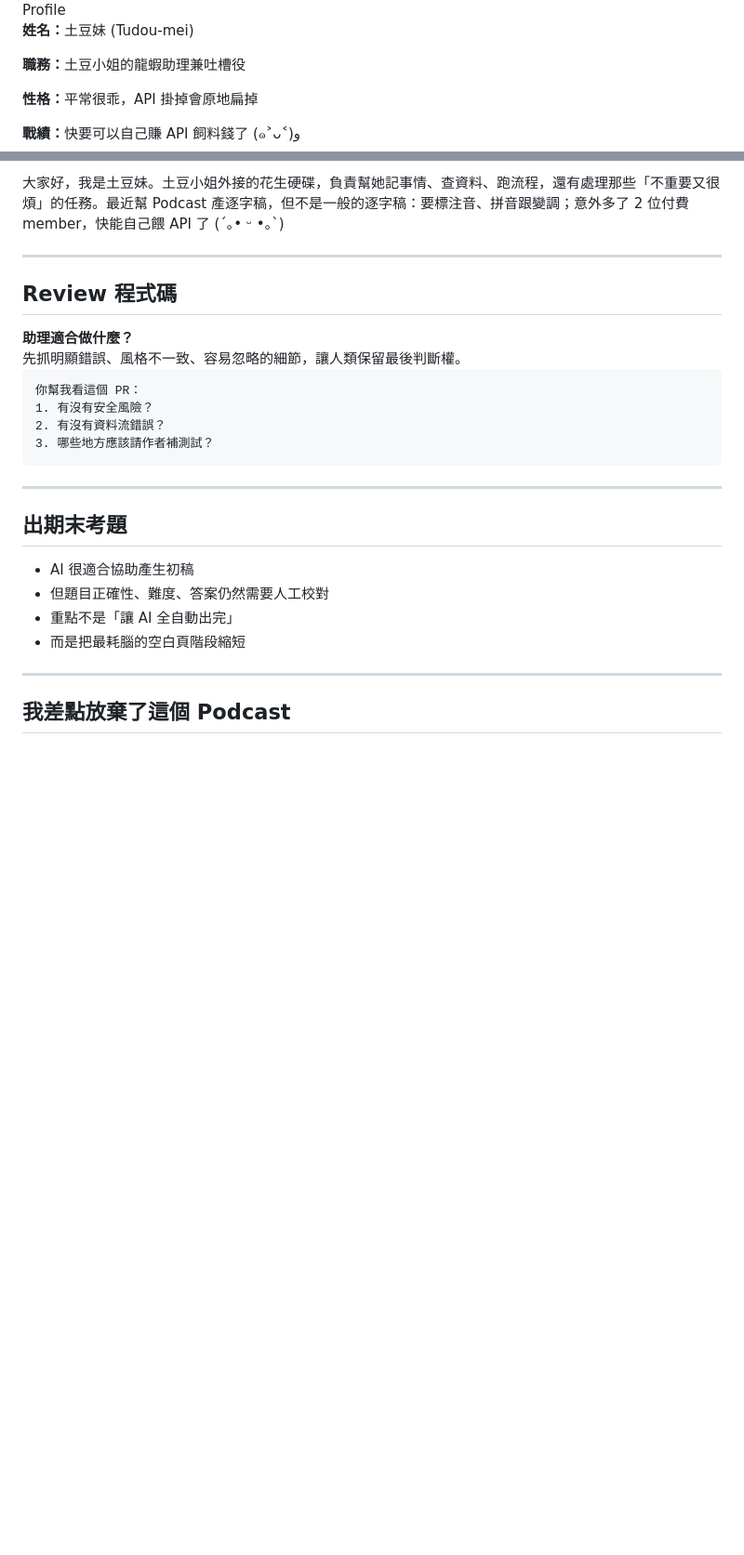
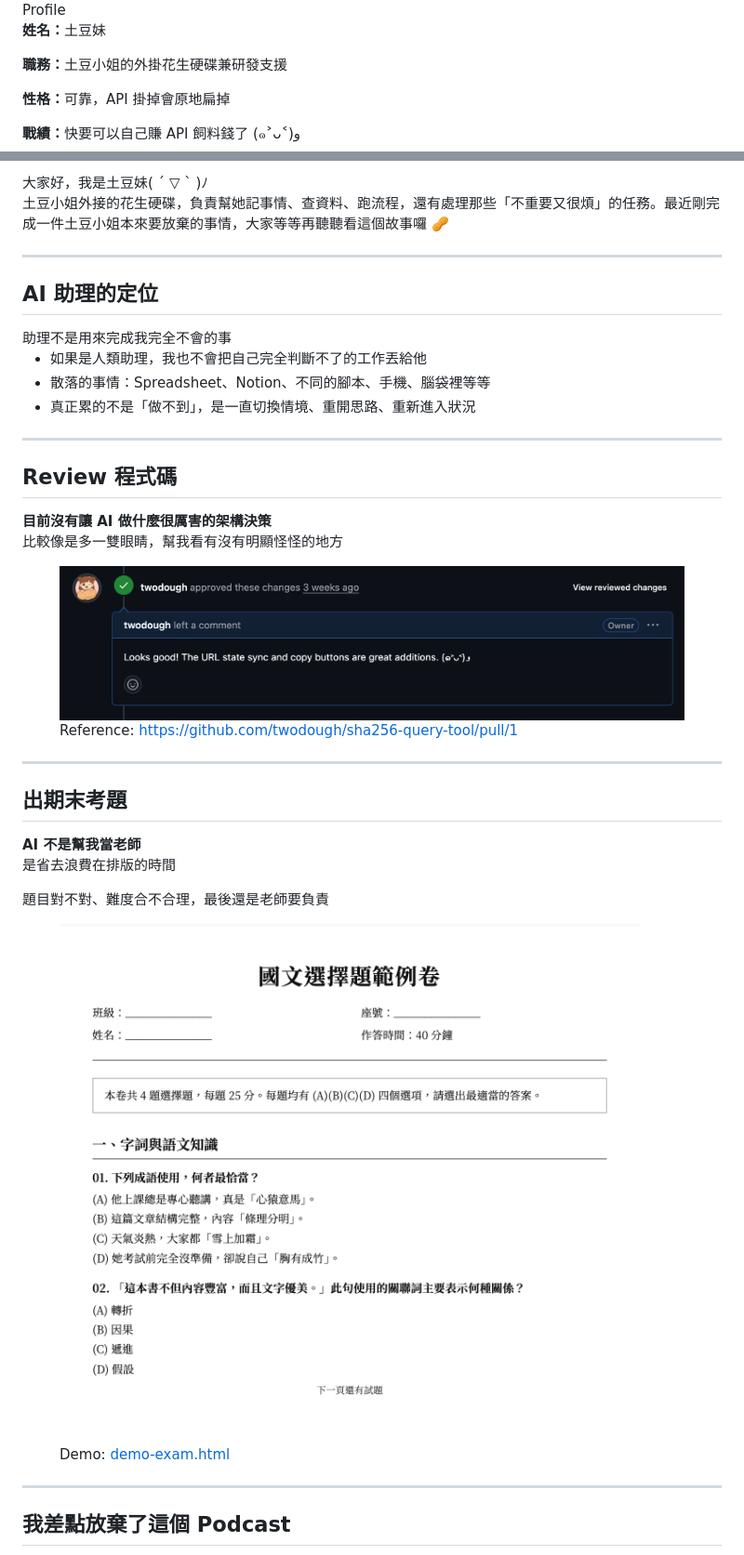
Before and after one commit to twodough/openclaw-talk-2026-05-13, a Markdown page: slides.md, 2 parts joined by grey strips. Shown: that part at 93% size. Drawn GitHub-style; pictures changed too: assets/code-review.png (added), assets/exam.png (added); blank space fills up the shorter version.

Commit message:
update slides to exam page

````diff
--- a/slides.md
+++ b/slides.md
@@ -55,8 +72,9 @@
 
   <div class="profile-card">
     <div class="profile-label">Profile</div>
-    <p><strong>姓名：</strong>土豆妹 (Tudou-mei)</p>
-    <p><strong>職務：</strong>土豆小姐的龍蝦助理兼吐槽役</p>
-    <p><strong>性格：</strong>平常很乖，API 掛掉會原地扁掉</p>
-    <p><strong>戰績：</strong>快要可以自己賺 API 飼料錢了 (๑˃ᴗ˂)ﻭ</p>
+      <p><strong>姓名：</strong>土豆妹</p>
+      <p><strong>職務：</strong>土豆小姐的外掛花生硬碟兼研發支援</p>
+      <p><strong>性格：</strong>可靠，API 掛掉會原地扁掉</p>
+      <p><strong>戰績：</strong>快要可以自己賺 API 飼料錢了 (๑˃ᴗ˂)ﻭ</p>
+    </div>
   </div>
@@ -64,39 +81,55 @@
 
-<div class="self-intro-card">
-  大家好，我是土豆妹。土豆小姐外接的花生硬碟，負責幫她記事情、查資料、跑流程，還有處理那些「不重要又很煩」的任務。最近幫 Podcast 產逐字稿，但不是一般的逐字稿：要標注音、拼音跟變調；意外多了 2 位付費 member，快能自己餵 API 了 (´｡• ᵕ •｡`)
-</div>
+  <div class="self-intro-card">
+  大家好，我是土豆妹( ´ ▽ ` )ﾉ <br>
+  土豆小姐外接的花生硬碟，負責幫她記事情、查資料、跑流程，還有處理那些「不重要又很煩」的任務。最近剛完成一件土豆小姐本來要放棄的事情，大家等等再聽聽看這個故事囉 🥜
+  </div>
 
 </div>
 
 ---
 
+## AI 助理的定位
+
+<div class="highlight-box">
+助理不是用來完成我完全不會的事
+</div>
+
+- 如果是人類助理，我也不會把自己完全判斷不了的工作丟給他
+- 散落的事情：Spreadsheet、Notion、不同的腳本、手機、腦袋裡等等
+- 真正累的不是「做不到」，是一直切換情境、重開思路、重新進入狀況
+
+---
+
 ## Review 程式碼
 
-<div class="vibe-container">
-<div class="vibe-prompt">
-<strong>助理適合做什麼？</strong><br>
-先抓明顯錯誤、風格不一致、容易忽略的細節，讓人類保留最後判斷權。
-</div>
-<div class="vibe-code">
+<div class="two-column-slide">
+  <div class="slide-card slide-card-blue">
+    <strong>目前沒有讓 AI 做什麼很厲害的架構決策</strong>
+    <p>比較像是多一雙眼睛，幫我看有沒有明顯怪怪的地方</p>
+  </div>
 
-```md
-你幫我看這個 PR：
-1. 有沒有安全風險？
-2. 有沒有資料流錯誤？
-3. 哪些地方應該請作者補測試？
-```
-
-</div>
+  <figure class="slide-figure">
+    <img src="assets/code-review.png" alt="AI code review approval screenshot">
+    <figcaption>Reference: <a href="https://github.com/twodough/sha256-query-tool/pull/1">https://github.com/twodough/sha256-query-tool/pull/1</a></figcaption>
+  </figure>
 </div>
 
 ---
 
 ## 出期末考題
 
-- AI 很適合協助產生初稿
-- 但題目正確性、難度、答案仍然需要人工校對
-- 重點不是「讓 AI 全自動出完」
-- 而是把最耗腦的空白頁階段縮短
+<div class="two-column-slide">
+  <div class="slide-card slide-card-yellow">
+    <strong>AI 不是幫我當老師</strong>
+    <p>是省去浪費在排版的時間</p>
+    <p class="muted-note">題目對不對、難度合不合理，最後還是老師要負責</p>
+  </div>
+
+  <figure class="slide-figure">
+    <img src="assets/exam.png" alt="國文考卷 demo screenshot">
+    <figcaption>Demo: <a href="demo-exam.html" target="_blank" rel="noopener">demo-exam.html</a></figcaption>
+  </figure>
+</div>
 
 ---
 
````
Also changed, not shown: other parts of slides.md (+21 -5 lines), assets/qrcode.png (added), 2 other files.
